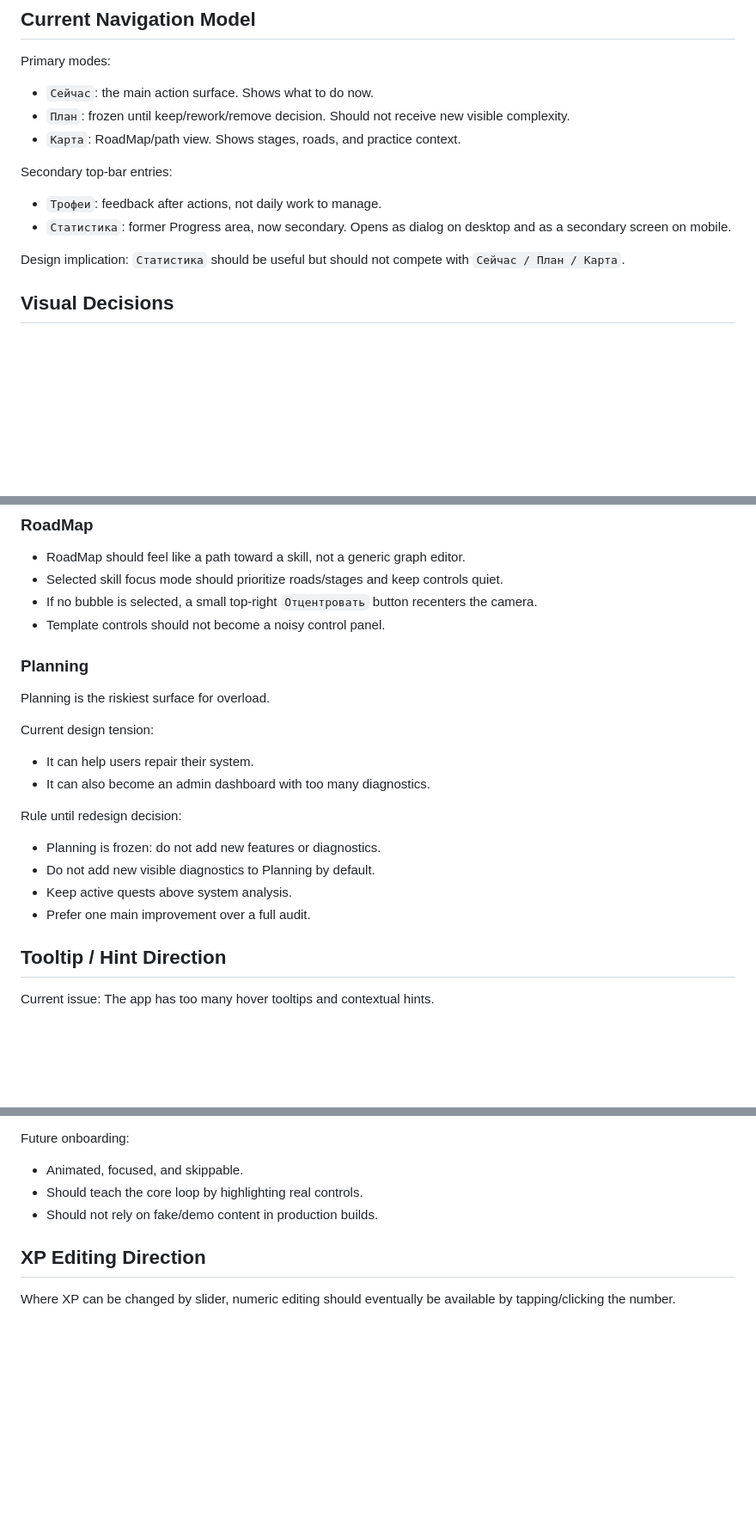
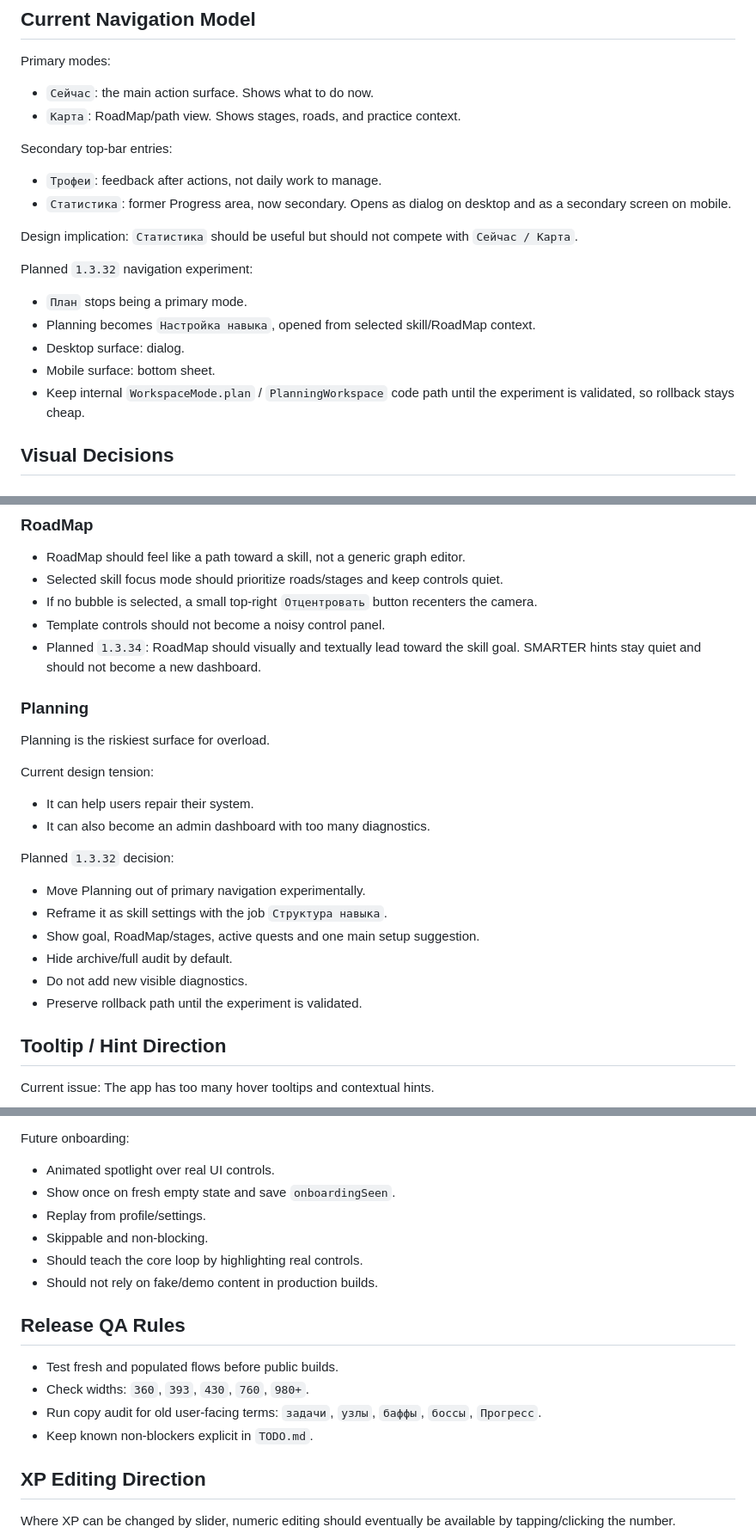
Before and after one commit to Sa1jer/gamifyed_todo_list, a Markdown page: DESIGN.md, 3 parts joined by grey strips. Shown at 86% size. Rendered like a GitHub page; blank space fills up the shorter version.

```diff
--- a/DESIGN.md
+++ b/DESIGN.md
@@ -23,7 +23,6 @@ If a feature does not serve the core loop, it should be hidden, delayed, or trea
 Primary modes:
 
 - `Сейчас`: the main action surface. Shows what to do now.
-- `План`: frozen until keep/rework/remove decision. Should not receive new visible complexity.
 - `Карта`: RoadMap/path view. Shows stages, roads, and practice context.
 
 Secondary top-bar entries:
@@ -32,7 +31,15 @@ Secondary top-bar entries:
 - `Статистика`: former Progress area, now secondary. Opens as dialog on desktop and as a secondary screen on mobile.
 
 Design implication:
-`Статистика` should be useful but should not compete with `Сейчас / План / Карта`.
+`Статистика` should be useful but should not compete with `Сейчас / Карта`.
+
+Planned `1.3.32` navigation experiment:
+
+- `План` stops being a primary mode.
+- Planning becomes `Настройка навыка`, opened from selected skill/RoadMap context.
+- Desktop surface: dialog.
+- Mobile surface: bottom sheet.
+- Keep internal `WorkspaceMode.plan` / `PlanningWorkspace` code path until the experiment is validated, so rollback stays cheap.
 
 ## Visual Decisions
 
@@ -55,6 +62,7 @@ Design implication:
 - Selected skill focus mode should prioritize roads/stages and keep controls quiet.
 - If no bubble is selected, a small top-right `Отцентровать` button recenters the camera.
 - Template controls should not become a noisy control panel.
+- Planned `1.3.34`: RoadMap should visually and textually lead toward the skill goal. SMARTER hints stay quiet and should not become a new dashboard.
 
 ### Planning
 
@@ -65,12 +73,14 @@ Current design tension:
 - It can help users repair their system.
 - It can also become an admin dashboard with too many diagnostics.
 
-Rule until redesign decision:
+Planned `1.3.32` decision:
 
-- Planning is frozen: do not add new features or diagnostics.
-- Do not add new visible diagnostics to Planning by default.
-- Keep active quests above system analysis.
-- Prefer one main improvement over a full audit.
+- Move Planning out of primary navigation experimentally.
+- Reframe it as skill settings with the job `Структура навыка`.
+- Show goal, RoadMap/stages, active quests and one main setup suggestion.
+- Hide archive/full audit by default.
+- Do not add new visible diagnostics.
+- Preserve rollback path until the experiment is validated.
 
 ## Tooltip / Hint Direction
 
@@ -107,9 +117,19 @@ Current first-run state:
 
 Future onboarding:
 
-- Animated, focused, and skippable.
+- Animated spotlight over real UI controls.
+- Show once on fresh empty state and save `onboardingSeen`.
+- Replay from profile/settings.
+- Skippable and non-blocking.
 - Should teach the core loop by highlighting real controls.
 - Should not rely on fake/demo content in production builds.
+
+## Release QA Rules
+
+- Test fresh and populated flows before public builds.
+- Check widths: `360`, `393`, `430`, `760`, `980+`.
+- Run copy audit for old user-facing terms: `задачи`, `узлы`, `баффы`, `боссы`, `Прогресс`.
+- Keep known non-blockers explicit in `TODO.md`.
 
 ## XP Editing Direction
 
```
Also changed, not shown: TODO.md (+40 -19 lines).
